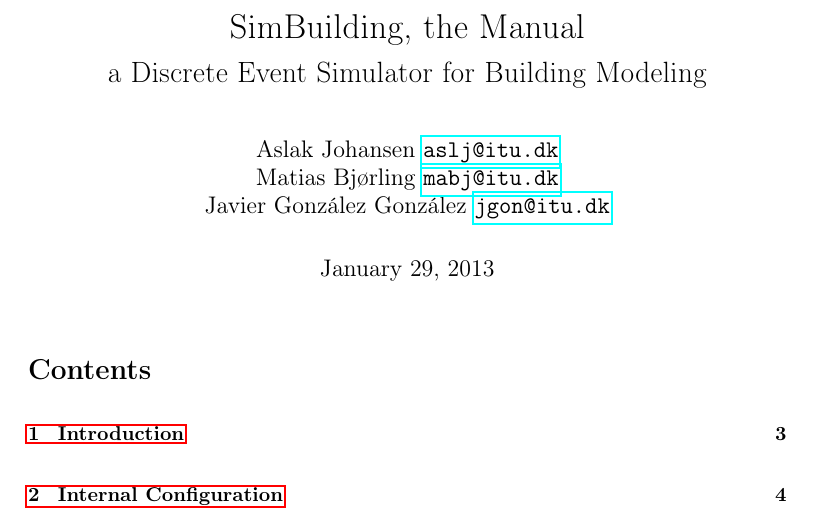
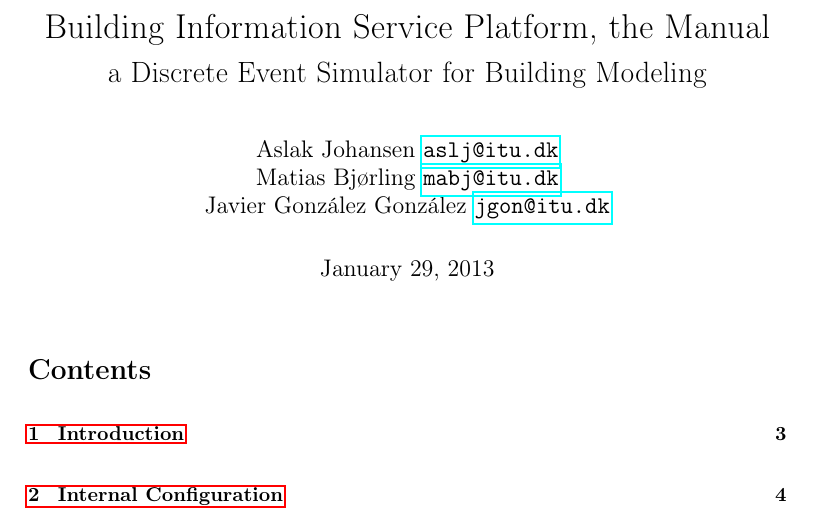
Before and after one commit to javigon/bisp, a LaTeX document (doc/manual.tex): part of page 1 of 15, cut at the place of the change. Compiled offline with pdfLaTeX.

Commit message:
Fixed title of manual

```diff
--- a/doc/manual.tex
+++ b/doc/manual.tex
@@ -69,7 +69,7 @@
 }
 {}
 
-\title{SimBuilding, the Manual\\\scalebox{0.85}{a Discrete Event Simulator for Building Modeling}}
+\title{Building Information Service Platform, the Manual\\\scalebox{0.85}{a Discrete Event Simulator for Building Modeling}}
 \author{Aslak Johansen \url{aslj@itu.dk}\\Matias Bjørling \url{mabj@itu.dk}\\Javier González González \url{jgon@itu.dk}}
 
 \begin{document}
```
